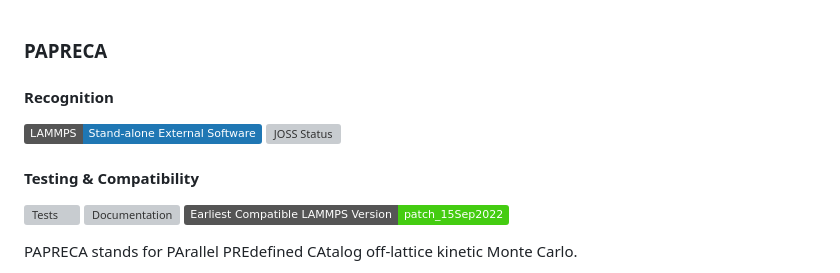
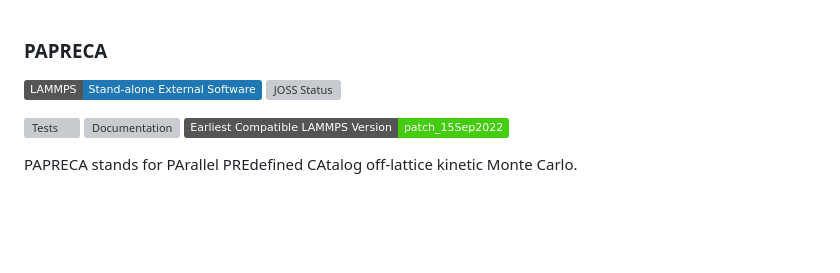
Before and after one commit to sntioudis/papreca, a Markdown page: README.md, the part around the change. GitHub-like rendering; badges without logos; blank space fills up the shorter version; grey boxes are pictures that could not be loaded.

Commit message:
Update README.md
Signed-off-by: Stavros Ntioudis <42137665+sntioudis@users.noreply.github.com>

```diff
--- a/README.md
+++ b/README.md
@@ -1,10 +1,8 @@
 ### PAPRECA
 
-#### Recognition
 [![LAMMPS Stand-alone External Software](https://img.shields.io/badge/LAMMPS-Stand--alone%20External%20Software-1f77b4)](https://www.lammps.org/external.html#papreca)
 [![JOSS Status](https://joss.theoj.org/papers/f00ac3f3856e2f369c96646b66a1581b/status.svg)](https://joss.theoj.org/papers/f00ac3f3856e2f369c96646b66a1581b)
 
-#### Testing & Compatibility
 [![Tests](https://github.com/sntioudis/papreca/actions/workflows/run_ALLtests.yml/badge.svg)](https://github.com/sntioudis/papreca/actions/workflows/run_ALLtests.yml)
 [![Documentation](https://github.com/sntioudis/papreca/actions/workflows/documentation.yml/badge.svg)](https://github.com/sntioudis/papreca/actions/workflows/documentation.yml)
 [![Earliest Compatible LAMMPS Version](https://img.shields.io/badge/Earliest%20Compatible%20LAMMPS%20Version-patch__15Sep2022-brightgreen)](https://github.com/sntioudis/papreca/actions/runs/9228674083)
```
